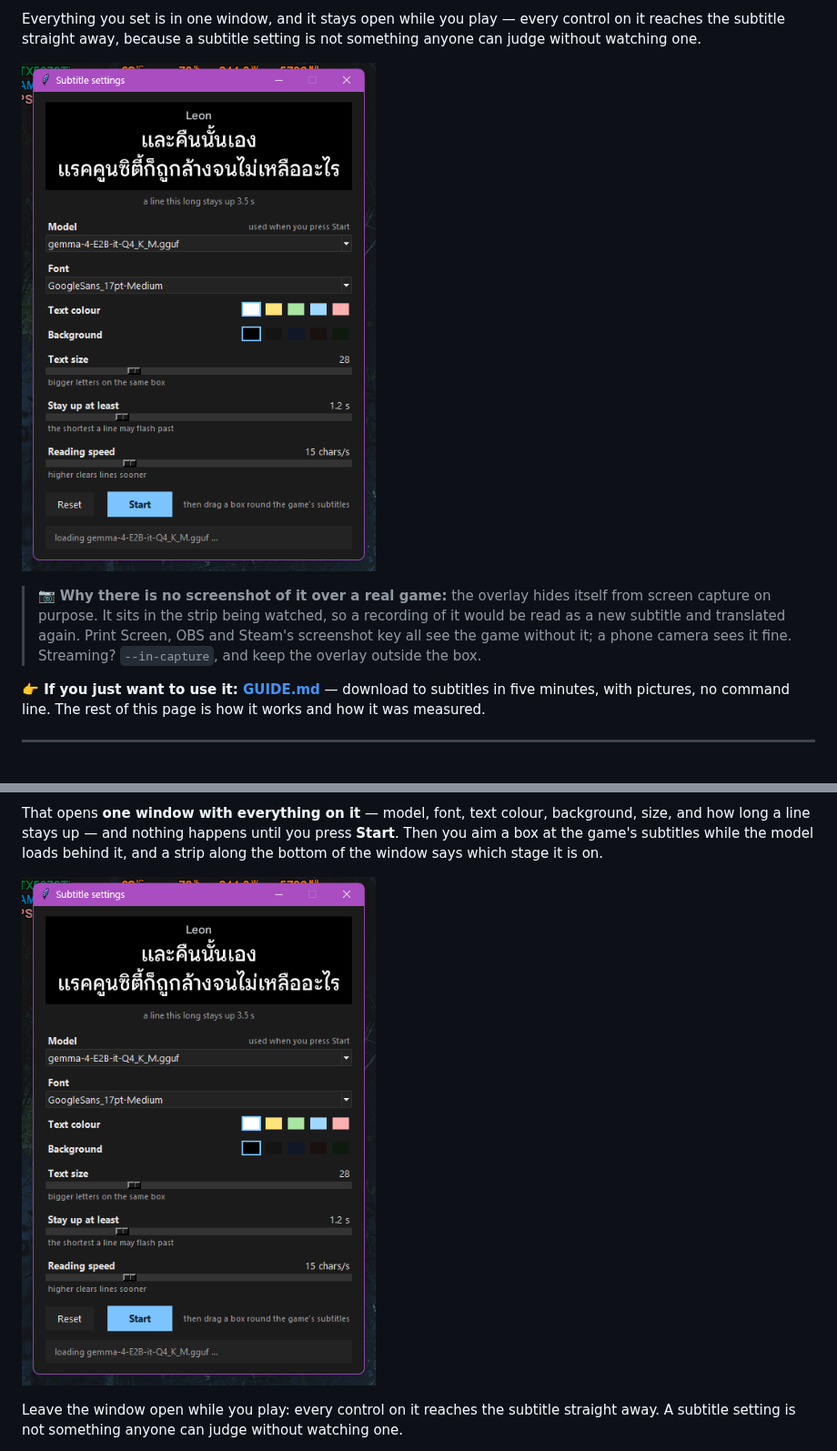
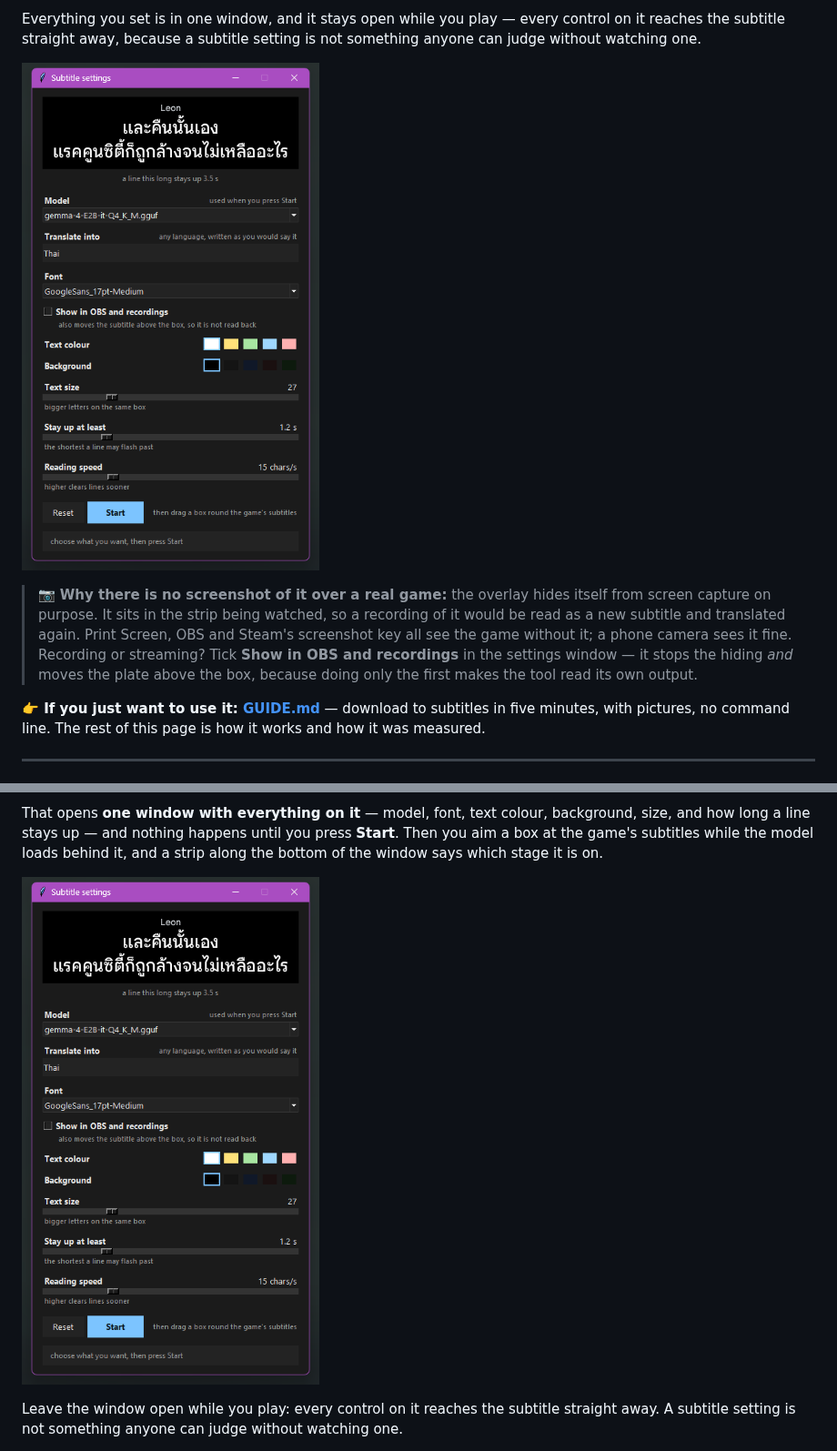
Before and after one commit to ashirandev/local-game-subs, a Markdown page: README.md, 2 parts joined by grey strips. Shown at 91% size. GitHub-like rendering; pictures changed too: docs/6-the-dashboard.png.

```diff
--- a/README.md
+++ b/README.md
@@ -29,8 +29,9 @@ judge without watching one.
 > 📷 **Why there is no screenshot of it over a real game:** the overlay hides itself from
 > screen capture on purpose. It sits in the strip being watched, so a recording of it would
 > be read as a new subtitle and translated again. Print Screen, OBS and Steam's screenshot
-> key all see the game without it; a phone camera sees it fine. Streaming? `--in-capture`,
-> and keep the overlay outside the box.
+> key all see the game without it; a phone camera sees it fine. Recording or streaming? Tick
+> **Show in OBS and recordings** in the settings window — it stops the hiding *and* moves
+> the plate above the box, because doing only the first makes the tool read its own output.
 
 **👉 If you just want to use it: [GUIDE.md](GUIDE.md)** — download to subtitles in five minutes,
 with pictures, no command line. The rest of this page is how it works and how it was measured.
```
Also changed, not shown: GUIDE.md (+10 -2 lines), README.th.md (+24 -1 lines), 6 other files.
